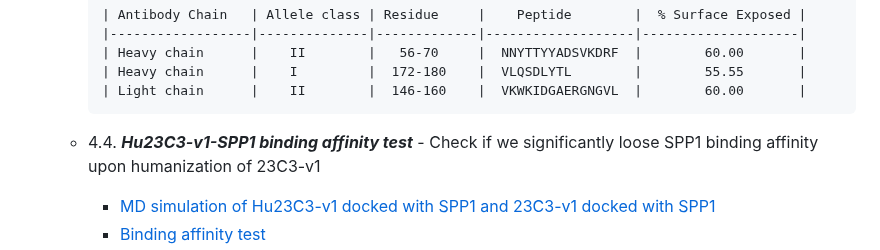
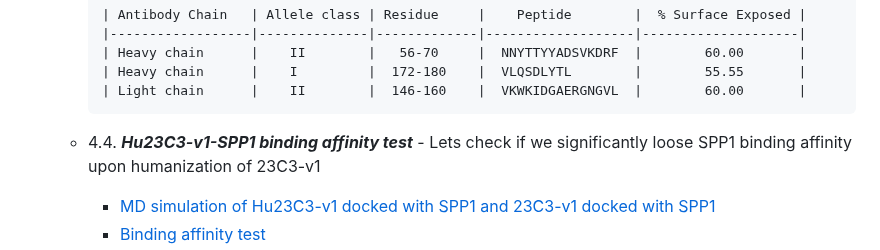
Before and after one commit to Sashoss/Pediatric_Immuno-Oncology, a Markdown page: README.md, the part around one of its changes. Rendered like a GitHub page.

````diff
--- a/README.md
+++ b/README.md
@@ -117,6 +117,6 @@ Given the high mortality rate of pHGG, multiple labs around the world are making
       | Light chain      |    II        |  146-160    |  VKWKIDGAERGNGVL  |        60.00       |
       ```
 
-   - 4.4. <i><b>Hu23C3-v1-SPP1 binding affinity test</b></i> - Check if we significantly loose SPP1 binding affinity upon humanization of 23C3-v1
+   - 4.4. <i><b>Hu23C3-v1-SPP1 binding affinity test</b></i> - Lets check if we significantly loose SPP1 binding affinity upon humanization of 23C3-v1
       - [MD simulation of Hu23C3-v1 docked with SPP1 and 23C3-v1 docked with SPP1](Notebook/Step12_Antibody_Molecular_Dynamics/simulate.ipynb)
       - [Binding affinity test](Notebook/Step13_Binding_Affinity_MMPBSA/mmpbsa.sh)
````
Also changed, not shown: other parts of README.md (+2 -0 lines).
